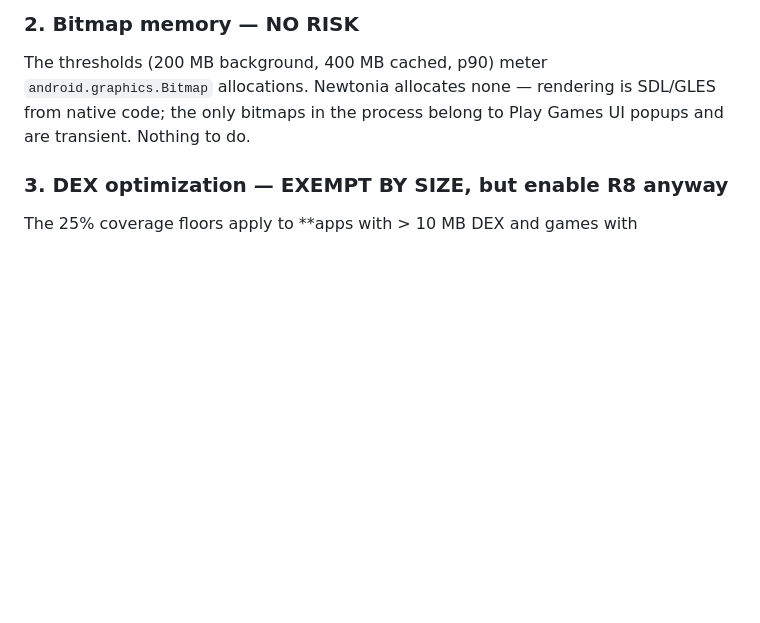
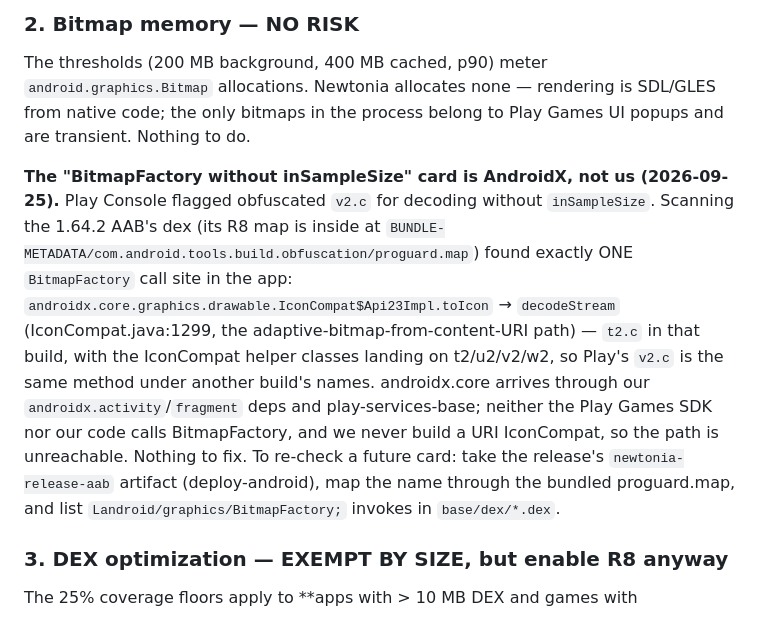
Before and after one commit to cradle/newtonia, a Markdown page: PLAYQUALITY.md, the part around the change. Drawn GitHub-style; blank space fills up the shorter version.

Commit message:
PLAYQUALITY: record the BitmapFactory/inSampleSize Play card finding
The flagged call is androidx.core's IconCompat$Api23Impl.toIcon, the
only BitmapFactory call site in the 1.64.2 AAB; unreachable for us.

Co-Authored-By: Claude Opus 5.5 (1M context) <noreply@anthropic.com>

```diff
--- a/PLAYQUALITY.md
+++ b/PLAYQUALITY.md
@@ -50,6 +50,23 @@ The thresholds (200 MB background, 400 MB cached, p90) meter
 `android.graphics.Bitmap` allocations. Newtonia allocates none — rendering
 is SDL/GLES from native code; the only bitmaps in the process belong to
 Play Games UI popups and are transient. Nothing to do.
+
+**The "BitmapFactory without inSampleSize" card is AndroidX, not us
+(2026-09-25).** Play Console flagged obfuscated `v2.c` for decoding without
+`inSampleSize`. Scanning the 1.64.2 AAB's dex (its R8 map is inside at
+`BUNDLE-METADATA/com.android.tools.build.obfuscation/proguard.map`) found
+exactly ONE `BitmapFactory` call site in the app:
+`androidx.core.graphics.drawable.IconCompat$Api23Impl.toIcon` →
+`decodeStream` (IconCompat.java:1299, the adaptive-bitmap-from-content-URI
+path) — `t2.c` in that build, with the IconCompat helper classes landing on
+t2/u2/v2/w2, so Play's `v2.c` is the same method under another build's
+names. androidx.core arrives through our `androidx.activity`/`fragment`
+deps and play-services-base; neither the Play Games SDK nor our code calls
+BitmapFactory, and we never build a URI IconCompat, so the path is
+unreachable. Nothing to fix. To re-check a future card: take the release's
+`newtonia-release-aab` artifact (deploy-android), map the name through the
+bundled proguard.map, and list `Landroid/graphics/BitmapFactory;` invokes in
+`base/dex/*.dex`.
 
 ### 3. DEX optimization — EXEMPT BY SIZE, but enable R8 anyway
 
```
